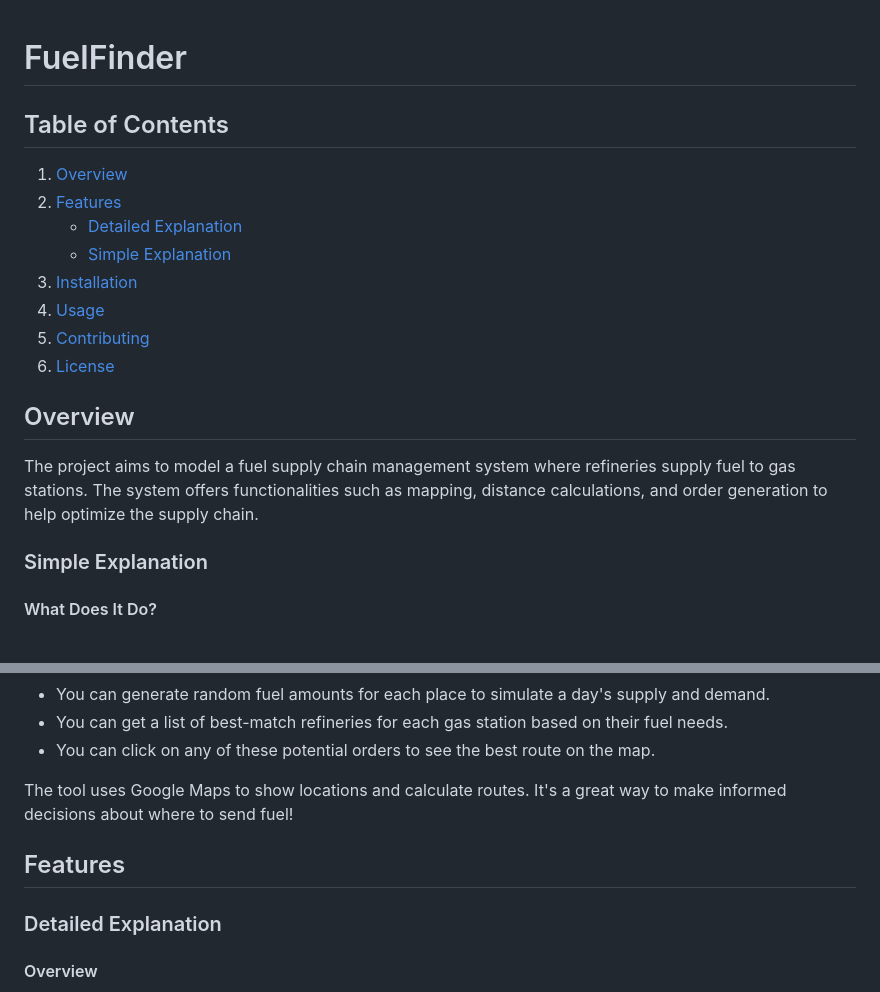
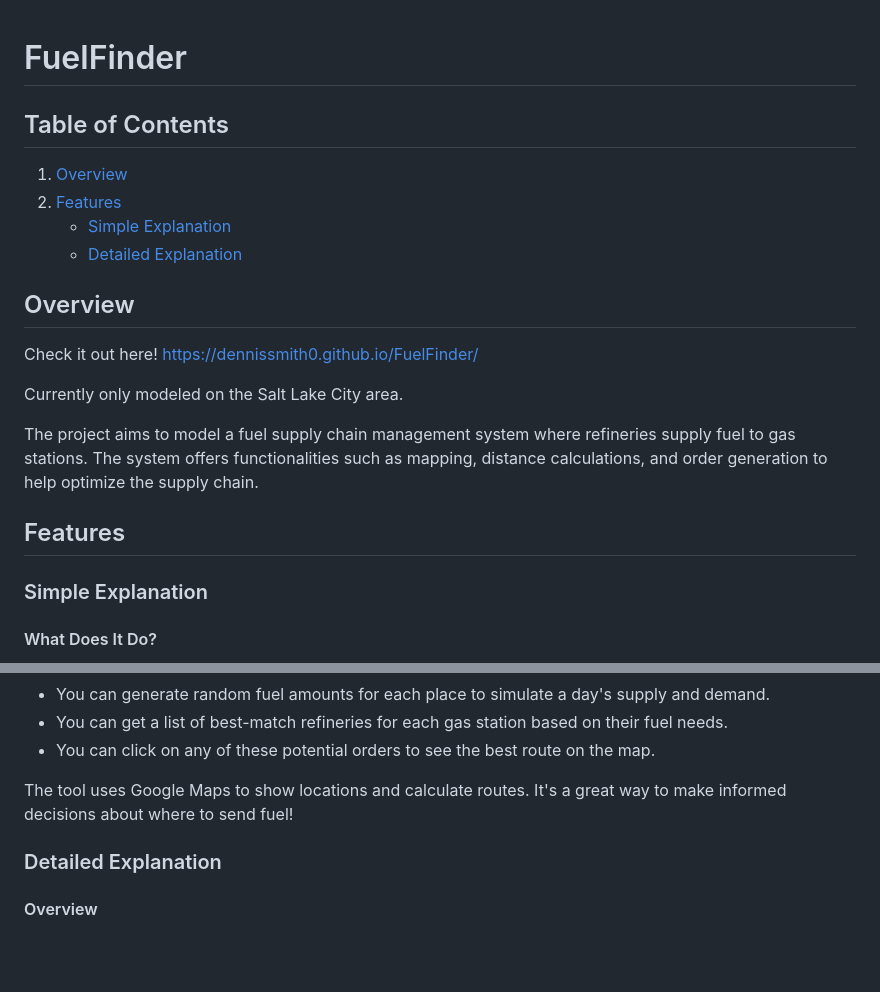
Before and after one commit to dennissmith0/FuelFinder, a Markdown page: README.md, 2 parts joined by grey strips. Drawn GitHub-style; blank space fills up the shorter version.

```diff
--- a/README.md
+++ b/README.md
@@ -1,17 +1,20 @@
+
 # FuelFinder
 
 ## Table of Contents
 1. [Overview](#overview)
 2. [Features](#features)
+    - [Simple Explanation](#simple-explanation)
     - [Detailed Explanation](#detailed-explanation)
-    - [Simple Explanation](#simple-explanation)
-3. [Installation](#installation)
-4. [Usage](#usage)
-5. [Contributing](#contributing)
-6. [License](#license)
 
 ## Overview
+Check it out here! https://dennissmith0.github.io/FuelFinder/
+
+Currently only modeled on the Salt Lake City area.
+
 The project aims to model a fuel supply chain management system where refineries supply fuel to gas stations. The system offers functionalities such as mapping, distance calculations, and order generation to help optimize the supply chain.
+
+## Features
 
 ### Simple Explanation
 
@@ -30,8 +33,6 @@ Our project is a tool for managing fuel supply from refineries to gas stations.
 - You can click on any of these potential orders to see the best route on the map.
 
 The tool uses Google Maps to show locations and calculate routes. It's a great way to make informed decisions about where to send fuel!
-
-## Features
 
 ### Detailed Explanation
 
```
